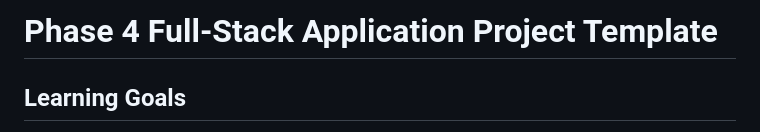
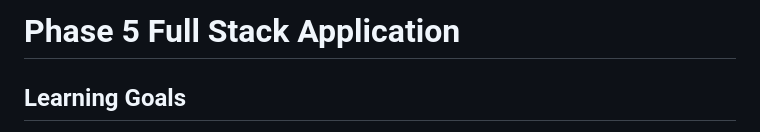
Before and after one commit to kimberlylpalmer/whats-for-dinner, a Markdown page: README.md, the part around the change. Rendered like a GitHub page.

```diff
--- a/README.md
+++ b/README.md
@@ -1,4 +1,4 @@
-# Phase 4 Full-Stack Application Project Template
+# Phase 5 Full Stack Application
 
 ## Learning Goals
 
```
